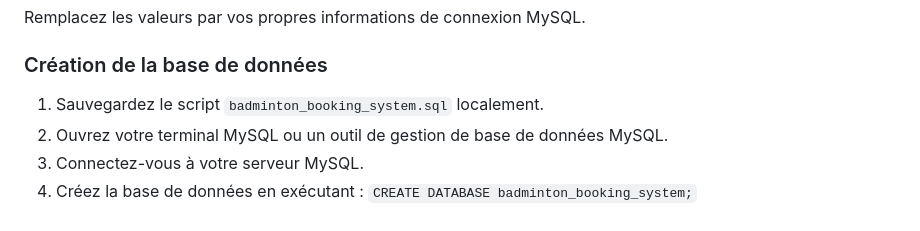
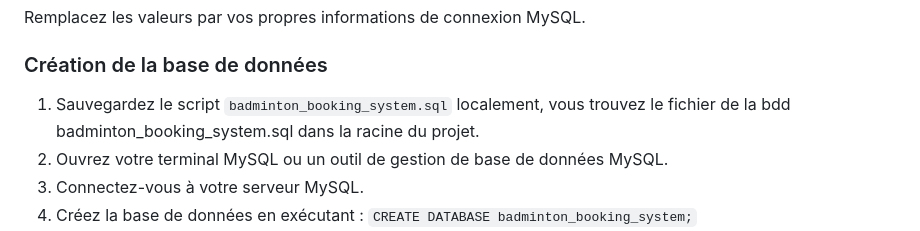
Before and after one commit to DihabiMaroua/mybad, a Markdown page: README.md, the part around the change. GitHub-like rendering.

```diff
--- a/README.md
+++ b/README.md
@@ -66,7 +66,7 @@ Remplacez les valeurs par vos propres informations de connexion MySQL.
 
 ### Création de la base de données
 
-1. Sauvegardez le script `badminton_booking_system.sql` localement.
+1. Sauvegardez le script `badminton_booking_system.sql` localement, vous trouvez le fichier de la bdd badminton_booking_system.sql dans la racine du projet.
 2. Ouvrez votre terminal MySQL ou un outil de gestion de base de données MySQL.
 3. Connectez-vous à votre serveur MySQL.
 4. Créez la base de données en exécutant : `CREATE DATABASE badminton_booking_system;`
```
